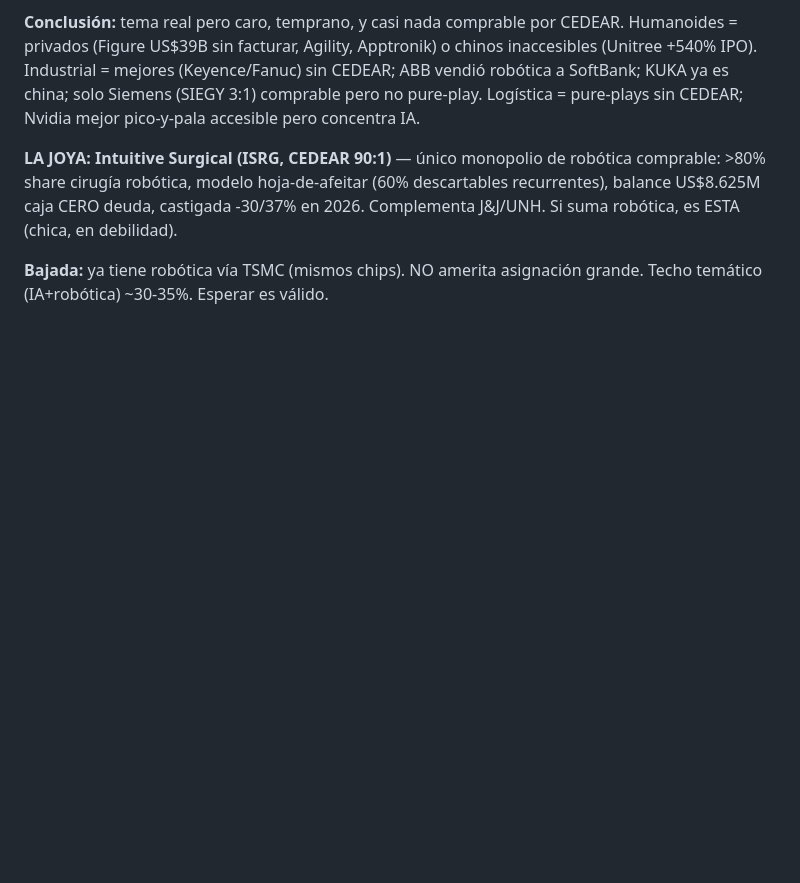
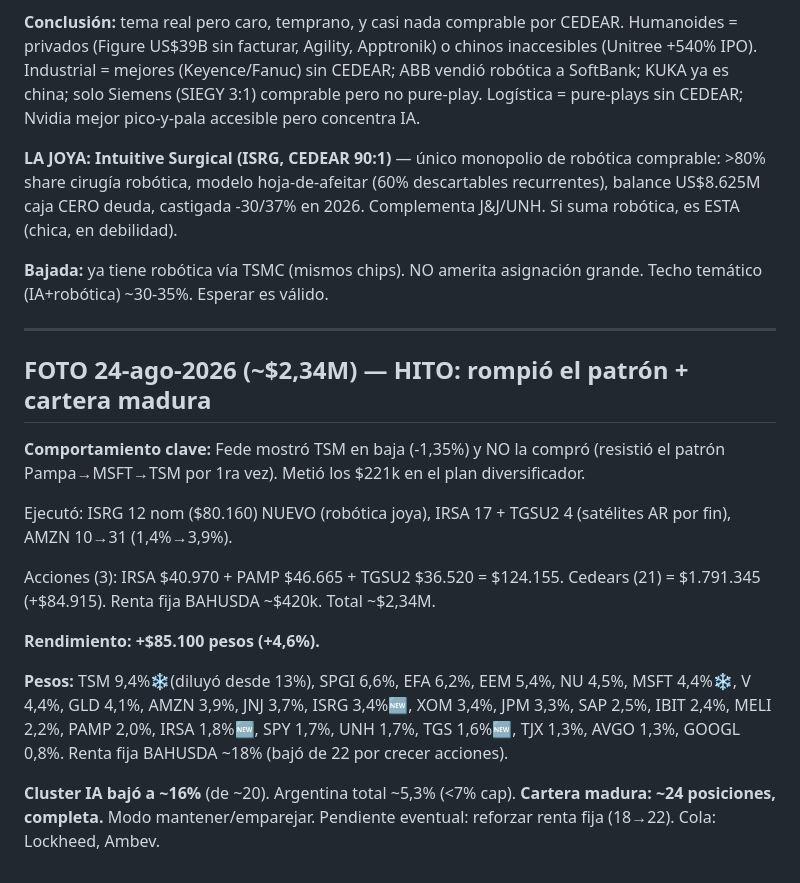
Before and after one commit to mayoristafirestars-cloud/Fede, a Markdown page: seguimiento-cartera.md, the part around the change. Rendered like a GitHub page; blank space fills up the shorter version.

Commit message:
Foto 24-ago: rompio patron TSM, ISRG+satelites AR ejecutados, cartera madura +4,6%

```diff
--- a/seguimiento-cartera.md
+++ b/seguimiento-cartera.md
@@ -311,3 +311,19 @@ Doc: `investigacion-robotica-agosto-2026.md/.pdf`. Barrido humanoides/industrial
 **LA JOYA:** **Intuitive Surgical (ISRG, CEDEAR 90:1)** — único monopolio de robótica comprable: >80% share cirugía robótica, modelo hoja-de-afeitar (60% descartables recurrentes), balance US$8.625M caja CERO deuda, castigada -30/37% en 2026. Complementa J&J/UNH. Si suma robótica, es ESTA (chica, en debilidad).
 
 **Bajada:** ya tiene robótica vía TSMC (mismos chips). NO amerita asignación grande. Techo temático (IA+robótica) ~30-35%. Esperar es válido.
+
+---
+
+## FOTO 24-ago-2026 (~$2,34M) — HITO: rompió el patrón + cartera madura
+
+**Comportamiento clave:** Fede mostró TSM en baja (-1,35%) y NO la compró (resistió el patrón Pampa→MSFT→TSM por 1ra vez). Metió los $221k en el plan diversificador.
+
+Ejecutó: ISRG 12 nom ($80.160) NUEVO (robótica joya), IRSA 17 + TGSU2 4 (satélites AR por fin), AMZN 10→31 (1,4%→3,9%).
+
+Acciones (3): IRSA $40.970 + PAMP $46.665 + TGSU2 $36.520 = $124.155. Cedears (21) = $1.791.345 (+$84.915). Renta fija BAHUSDA ~$420k. Total ~$2,34M.
+
+**Rendimiento: +$85.100 pesos (+4,6%).**
+
+**Pesos:** TSM 9,4%❄️(diluyó desde 13%), SPGI 6,6%, EFA 6,2%, EEM 5,4%, NU 4,5%, MSFT 4,4%❄️, V 4,4%, GLD 4,1%, AMZN 3,9%, JNJ 3,7%, ISRG 3,4%🆕, XOM 3,4%, JPM 3,3%, SAP 2,5%, IBIT 2,4%, MELI 2,2%, PAMP 2,0%, IRSA 1,8%🆕, SPY 1,7%, UNH 1,7%, TGS 1,6%🆕, TJX 1,3%, AVGO 1,3%, GOOGL 0,8%. Renta fija BAHUSDA ~18% (bajó de 22 por crecer acciones).
+
+**Cluster IA bajó a ~16%** (de ~20). Argentina total ~5,3% (<7% cap). **Cartera madura: ~24 posiciones, completa.** Modo mantener/emparejar. Pendiente eventual: reforzar renta fija (18→22). Cola: Lockheed, Ambev.
```
